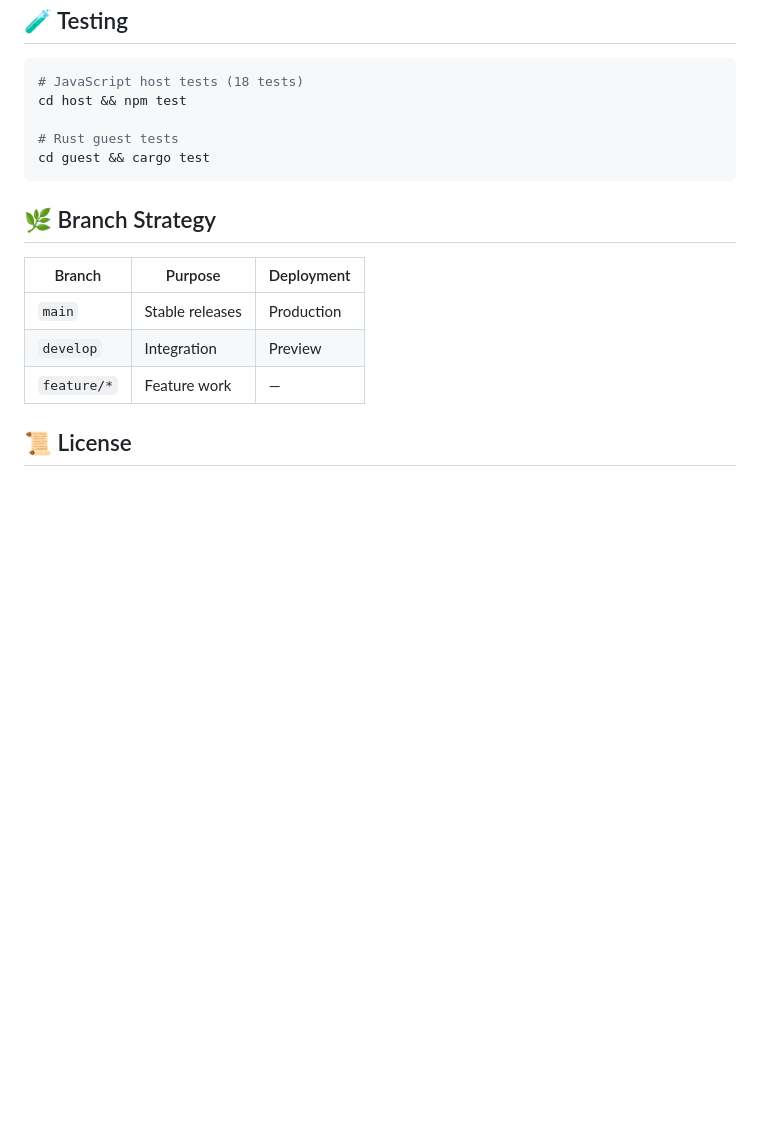
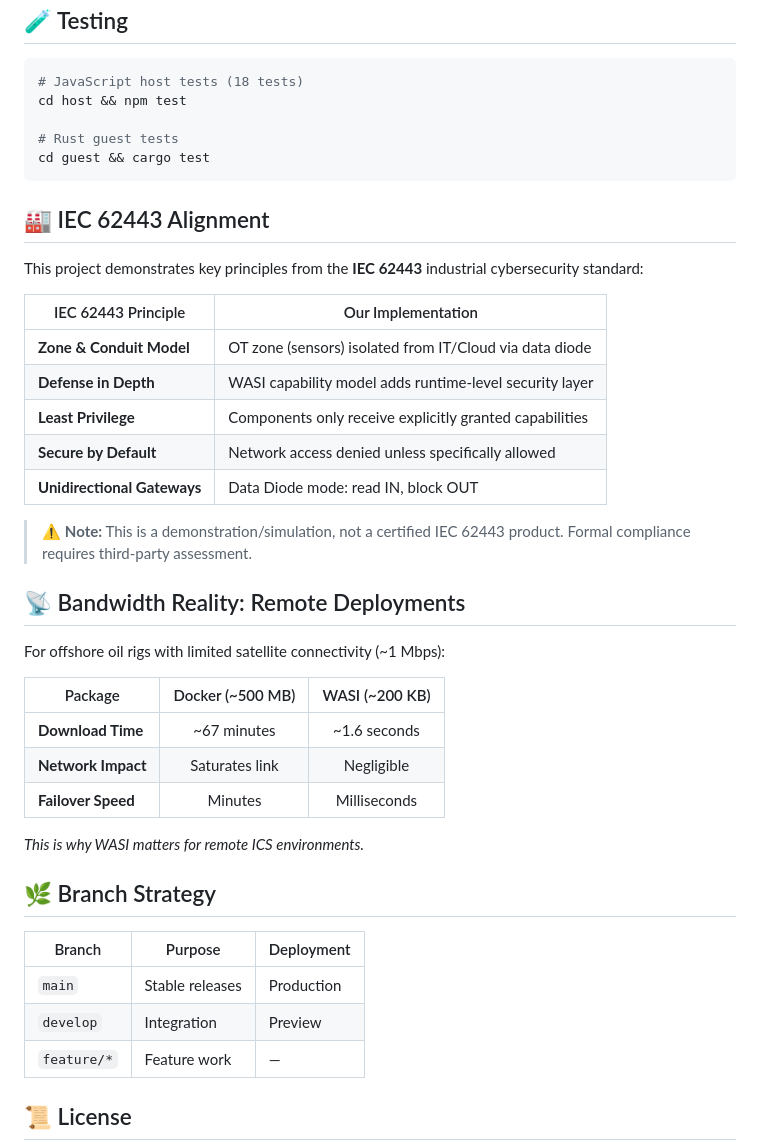
Before and after one commit to gammahazard/vanguard-ics-guardian, a Markdown page: README.md, the part around the change. Rendered like a GitHub page; blank space fills up the shorter version.

Commit message:
docs: add IEC 62443 alignment section and bandwidth comparison

````diff
--- a/README.md
+++ b/README.md
@@ -121,6 +121,32 @@ cd host && npm test
 cd guest && cargo test
 ```
 
+## 🏭 IEC 62443 Alignment
+
+This project demonstrates key principles from the **IEC 62443** industrial cybersecurity standard:
+
+| IEC 62443 Principle | Our Implementation |
+|---------------------|-------------------|
+| **Zone & Conduit Model** | OT zone (sensors) isolated from IT/Cloud via data diode |
+| **Defense in Depth** | WASI capability model adds runtime-level security layer |
+| **Least Privilege** | Components only receive explicitly granted capabilities |
+| **Secure by Default** | Network access denied unless specifically allowed |
+| **Unidirectional Gateways** | Data Diode mode: read IN, block OUT |
+
+> ⚠️ **Note:** This is a demonstration/simulation, not a certified IEC 62443 product. Formal compliance requires third-party assessment.
+
+## 📡 Bandwidth Reality: Remote Deployments
+
+For offshore oil rigs with limited satellite connectivity (~1 Mbps):
+
+| Package | Docker (~500 MB) | WASI (~200 KB) |
+|---------|:----------------:|:--------------:|
+| **Download Time** | ~67 minutes | ~1.6 seconds |
+| **Network Impact** | Saturates link | Negligible |
+| **Failover Speed** | Minutes | Milliseconds |
+
+*This is why WASI matters for remote ICS environments.*
+
 ## 🌿 Branch Strategy
 
 | Branch | Purpose | Deployment |
````
